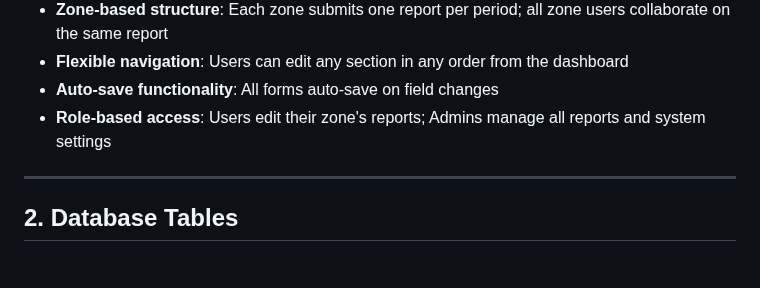
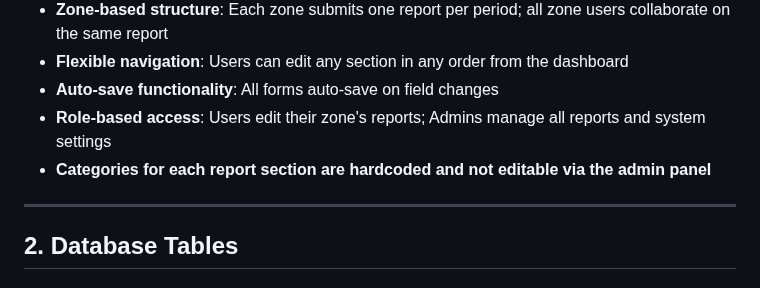
Before and after one commit to Jabir-A-H/report-submission, a Markdown page: TODO.md, the part around the change. Rendered like a GitHub page.

```diff
--- a/TODO.md
+++ b/TODO.md
@@ -19,6 +19,7 @@
 - **Flexible navigation**: Users can edit any section in any order from the dashboard
 - **Auto-save functionality**: All forms auto-save on field changes
 - **Role-based access**: Users edit their zone's reports; Admins manage all reports and system settings
+- **Categories for each report section are hardcoded and not editable via the admin panel**
 
 ---
 
```
